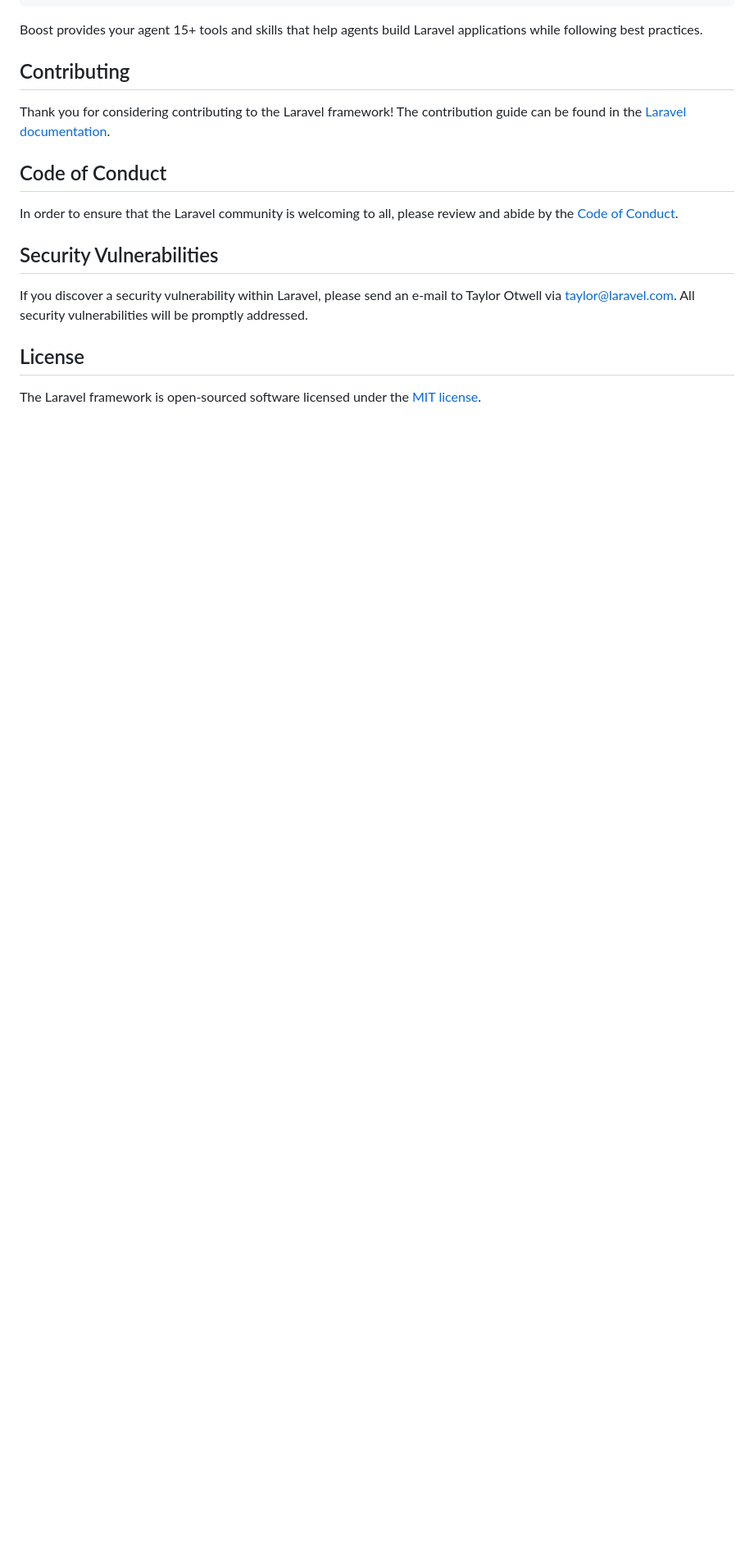
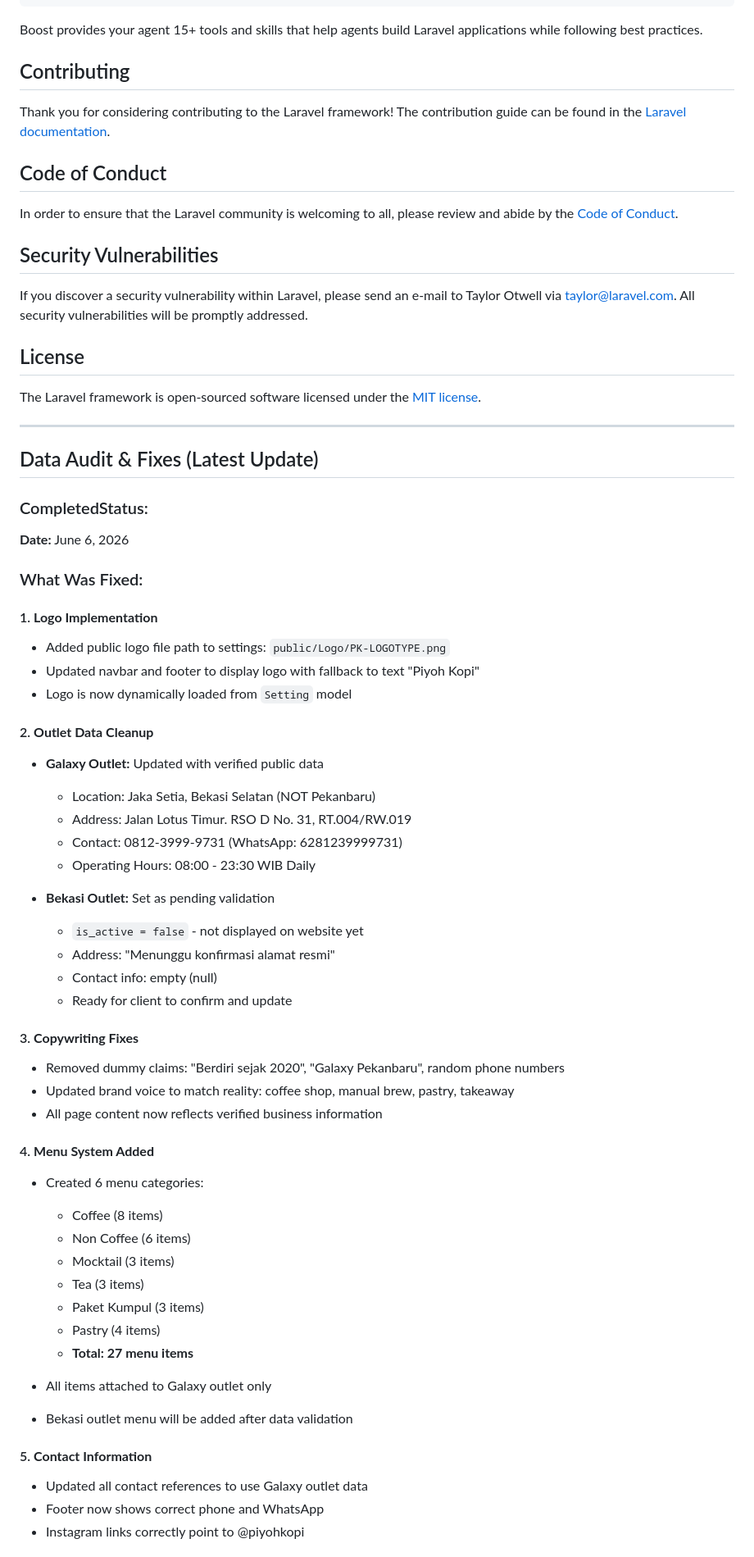
Before and after one commit to frahmat68-beep/PiyohWeb, a Markdown page: README.md, the part around one of its changes. Shown at 82% size. Rendered like a GitHub page; blank space fills up the shorter version.

Commit message:
docs: Add data audit completion notes and next steps

```diff
--- a/README.md
+++ b/README.md
@@ -56,3 +56,55 @@ If you discover a security vulnerability within Laravel, please send an e-mail t
 ## License
 
 The Laravel framework is open-sourced software licensed under the [MIT license](https://opensource.org/licenses/MIT).
+
+---
+
+## Data Audit & Fixes (Latest Update)
+
+###  CompletedStatus:
+
+**Date:** June 6, 2026
+
+### What Was Fixed:
+
+#### 1. **Logo Implementation**
+- Added public logo file path to settings: `public/Logo/PK-LOGOTYPE.png`
+- Updated navbar and footer to display logo with fallback to text "Piyoh Kopi"
+- Logo is now dynamically loaded from `Setting` model
+
+#### 2. **Outlet Data Cleanup**
+- **Galaxy Outlet:** Updated with verified public data
+  - Location: Jaka Setia, Bekasi Selatan (NOT Pekanbaru)
+  - Address: Jalan Lotus Timur. RSO D No. 31, RT.004/RW.019
+  - Contact: 0812-3999-9731 (WhatsApp: 6281239999731)
+  - Operating Hours: 08:00 - 23:30 WIB Daily
+
+- **Bekasi Outlet:** Set as pending validation
+  - `is_active = false` - not displayed on website yet
+  - Address: "Menunggu konfirmasi alamat resmi"
+  - Contact info: empty (null)
+  - Ready for client to confirm and update
+
+#### 3. **Copywriting Fixes**
+- Removed dummy claims: "Berdiri sejak 2020", "Galaxy Pekanbaru", random phone numbers
+- Updated brand voice to match reality: coffee shop, manual brew, pastry, takeaway
+- All page content now reflects verified business information
+
+#### 4. **Menu System Added**
+- Created 6 menu categories:
+  - Coffee (8 items)
+  - Non Coffee (6 items)
+  - Mocktail (3 items)
+  - Tea (3 items)
+  - Paket Kumpul (3 items)
+  - Pastry (4 items)
+  - **Total: 27 menu items**
+
+- All items attached to Galaxy outlet only
+- Bekasi outlet menu will be added after data validation
+
+#### 5. **Contact Information**
+- Updated all contact references to use Galaxy outlet data
+- Footer now shows correct phone and WhatsApp
+- Instagram links correctly point to @piyohkopi
+
```
Also changed, not shown: other parts of README.md (+51 -0 lines).
